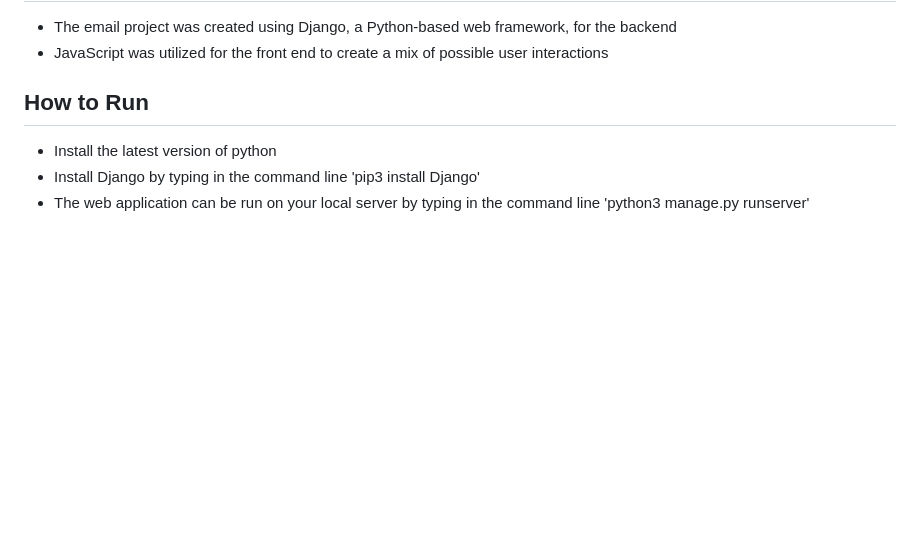
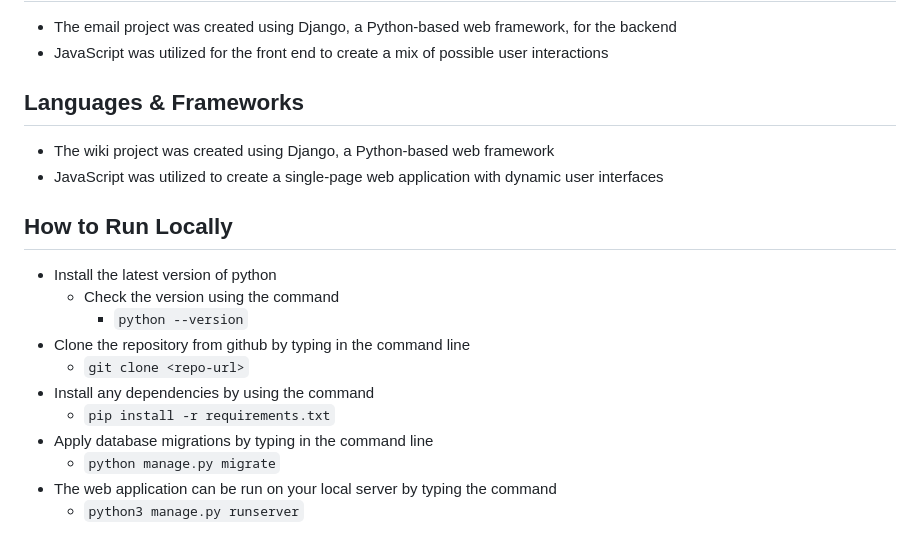
Before and after one commit to steph-xue/network, a Markdown page: README.md, the part around the change. Rendered like a GitHub page; blank space fills up the shorter version.

````diff
--- a/README.md
+++ b/README.md
@@ -114,7 +114,19 @@ All functions that show posts on the web application uses pagination, which sepa
 - The email project was created using Django, a Python-based web framework, for the backend
 - JavaScript was utilized for the front end to create a mix of possible user interactions
 
-## How to Run
+## Languages & Frameworks
+- The wiki project was created using Django, a Python-based web framework
+- JavaScript was utilized to create a single-page web application with dynamic user interfaces
+
+## How to Run Locally
 - Install the latest version of python
-- Install Django by typing in the command line 'pip3 install Django'
-- The web application can be run on your local server by typing in the command line 'python3 manage.py runserver'
+    - Check the version using the command
+        - ```python --version```
+- Clone the repository from github by typing in the command line
+    - ```git clone <repo-url>```
+- Install any dependencies by using the command
+    - ```pip install -r requirements.txt```
+- Apply database migrations by typing in the command line
+    - ```python manage.py migrate```
+- The web application can be run on your local server by typing the command
+    - ```python3 manage.py runserver```
````
